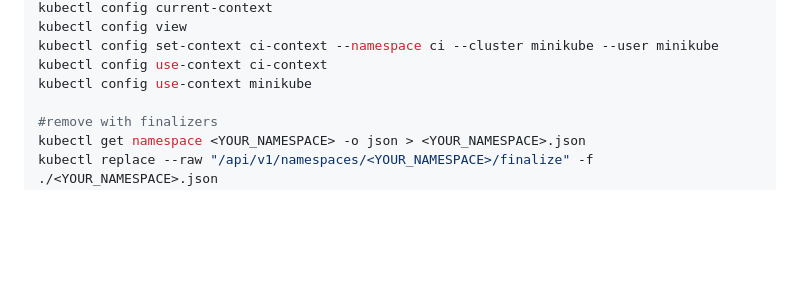
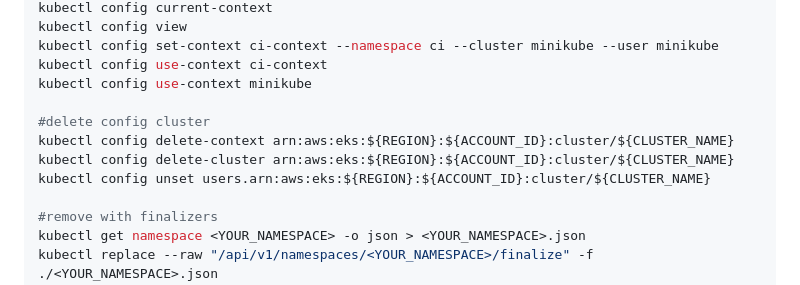
Before and after one commit to mt2h/k8s, a Markdown page: README.md, the part around the change. GitHub-like rendering; blank space fills up the shorter version.

Commit message:
Update README.md
add command delete cluster

```diff
--- a/README.md
+++ b/README.md
@@ -131,6 +131,11 @@ kubectl config view
 kubectl config set-context ci-context --namespace ci --cluster minikube --user minikube
 kubectl config use-context ci-context
 kubectl config use-context minikube
+
+#delete config cluster
+kubectl config delete-context arn:aws:eks:${REGION}:${ACCOUNT_ID}:cluster/${CLUSTER_NAME}
+kubectl config delete-cluster arn:aws:eks:${REGION}:${ACCOUNT_ID}:cluster/${CLUSTER_NAME}
+kubectl config unset users.arn:aws:eks:${REGION}:${ACCOUNT_ID}:cluster/${CLUSTER_NAME}
 
 #remove with finalizers
 kubectl get namespace <YOUR_NAMESPACE> -o json > <YOUR_NAMESPACE>.json
```
